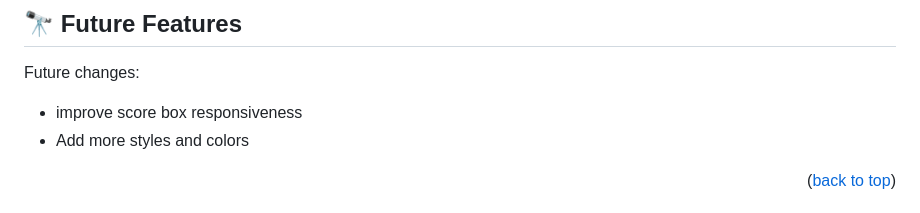
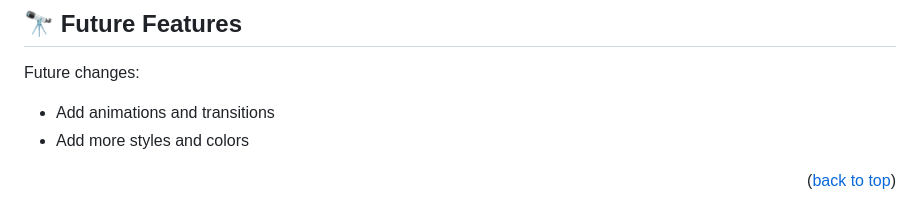
Before and after one commit to Salimer/COMMENTDISH-project, a Markdown page: README.md, the part around the change. GitHub-like rendering.

```diff
--- a/README.md
+++ b/README.md
@@ -180,7 +180,7 @@ To run tests, run the following command:
 
 
 Future changes:
-- improve score box responsiveness
+- Add animations and transitions
 - Add more styles and colors
 
 <p align="right">(<a href="#readme-top">back to top</a>)</p>
```
